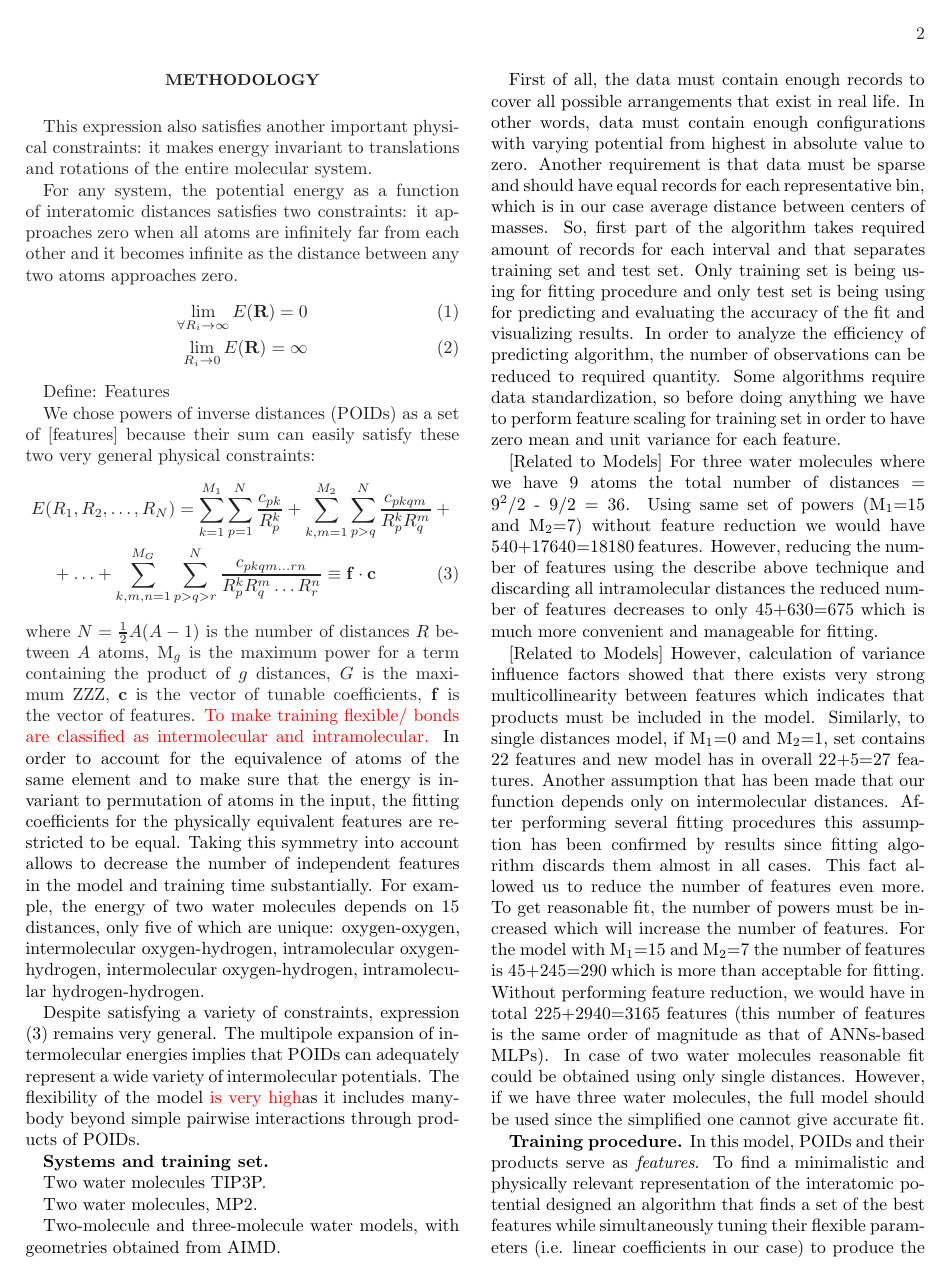
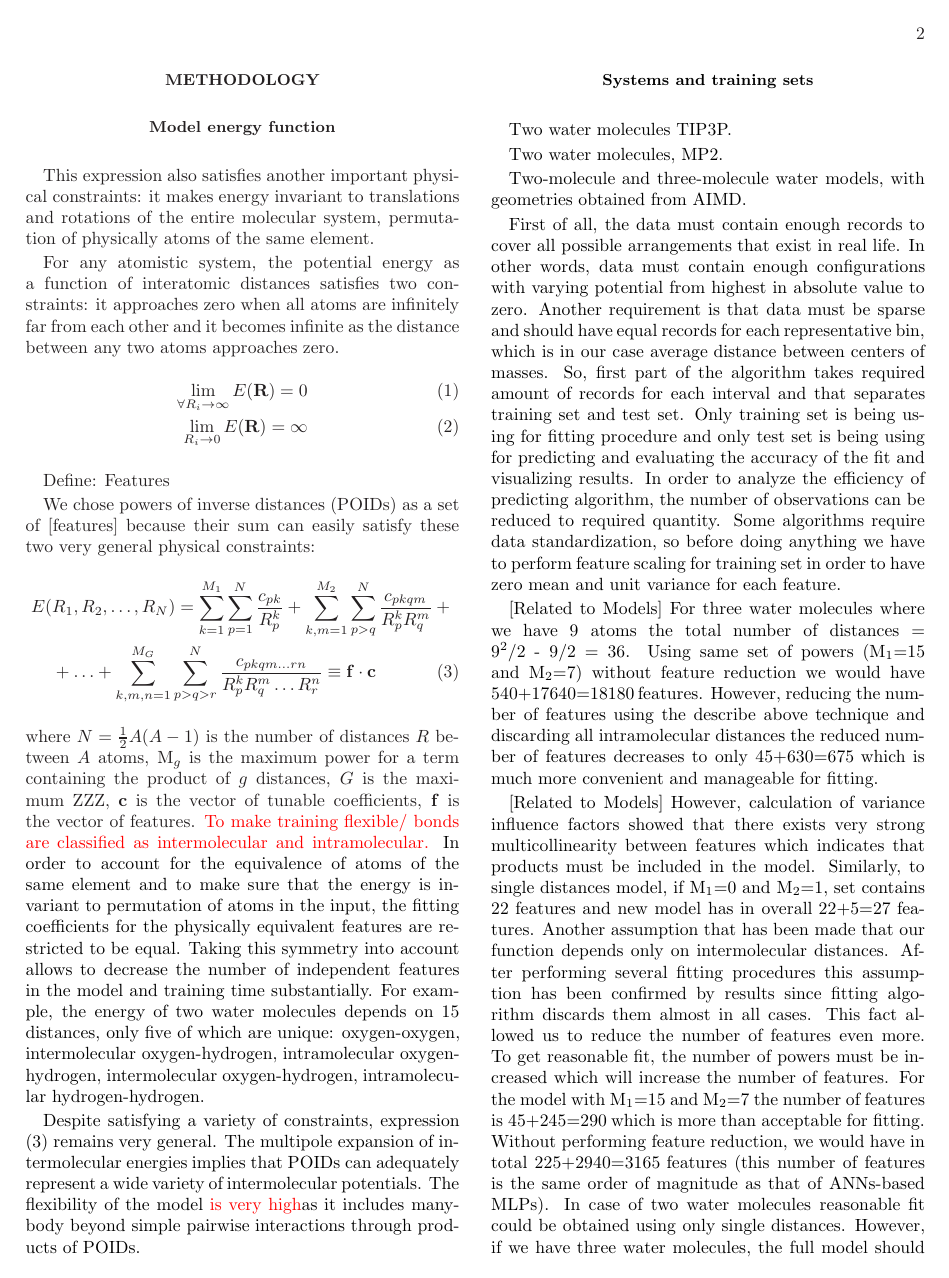
Before and after one commit to rzk1/selector, a LaTeX paper (learn-physics.tex): page 2 of 8. The pictures show the PDF file learn-physics.pdf that the author committed with the source.

Commit message:
minor edits

```diff
--- a/learn-physics.tex
+++ b/learn-physics.tex
@@ -90,9 +90,11 @@ To demonstrate a feasibility of the outlined approach, we considered only interm
 
 %\red Short description of the general methodology with only basic equations and motivation behind them. All examples related to a specific model (e.g. water) will be presented in Results and Discussion. Description of the code (not be confused with algorithm) should be moved to the Supplementary Information. All results should be presented in Results and Discussion, unless they are necessary to understand our methodology. \old
 
-This expression also satisfies another important physical constraints: it makes energy invariant to translations and rotations of the entire molecular system.
+\subsection{Model energy function}
 
-For any system, the potential energy as a function of interatomic distances satisfies two constraints: it approaches zero when all atoms are infinitely far from each other and it becomes infinite as the distance between any two atoms approaches zero.
+This expression also satisfies another important physical constraints: it makes energy invariant to translations and rotations of the entire molecular system, permutation of physically atoms of the same element.
+
+For any atomistic system, the potential energy as a function of interatomic distances satisfies two constraints: it approaches zero when all atoms are infinitely far from each other and it becomes infinite as the distance between any two atoms approaches zero.
 %
 \begin{eqnarray}
 \lim_{\forall R_i \rightarrow \infty} E (\mathbf{R}) = 0 \\
@@ -118,7 +120,7 @@ The multipole expansion of intermolecular energies implies that POIDs can adequa
 The flexibility of the model \red is very high\old as it includes many-body beyond simple pairwise interactions through products
 of POIDs.
 
-\textbf{Systems and training set.}
+\subsection{Systems and training sets}
 
 %Lennard-Jones model.
 
@@ -167,7 +169,9 @@ molecules, the full model should be used since the simplified one cannot
 give accurate fit.
 
 
-\textbf{Training procedure.} In this model, POIDs and their products serve as \textit{features}.
+\subsection{Training procedure}
+
+In this model, POIDs and their products serve as \textit{features}.
 To find a minimalistic and physically relevant representation of the interatomic potential designed an algorithm that finds a set of the best features while simultaneously tuning their flexible parameters (i.e. linear coefficients in our case) to produce the best fit.
 The training procedure includes two stages: feature selection and fine-tuning.
 \red The second part is the improvement of the subset performed using correlation analysis (CA) and searching for alternate features. \old
@@ -181,7 +185,9 @@ $[$the?$]$ genetic algorithm is that it can be easily generalized to
 features with nonlinear fitting coefficients (e.g. exponentially
 decaying functions can be included in the feature list later).
 
-\textit{Elastic net}. Basic idea and main equation
+\subsubsection{Elastic net}
+
+Basic idea and main equation
 
 As it was mentioned if there is a group of highly correlated variables,
 then the LASSO selects just one variable from a group and drop the
@@ -226,7 +234,9 @@ randomly selected feature with alternate feature from correlation list.
 The procedure of obtaining lists of alternate features will described in
 the next two sections.
 
-\textit{Fine-tuning ZZZ.} The second stage of the training processes
+\subsubsection{Fine-tuning ZZZ}
+
+The second stage of the training processes
 is designed to deal with strong multicollinearity between features.
 Since our goal is to reduce the number of POIDs in the fitting function,
 most common methods of dealing with linear dependent features such as
@@ -262,7 +272,9 @@ depends on MinCorrelation variable that influence the formation of
 alternate features lists. The closer this variable to 0 the greater
 lists and the lower performance.
 
-\textbf{Final stage. }At this stage, we have few features that were
+\subsubsection{Final stage}
+
+At this stage, we have few features that were
 previously selected by either EN or GA. In case of GA this number can be
 strict since it is equal to chromosome size assigned in GA. For EN this
 number can be equal to desired value only approximately by varying
```
Also changed, not shown: learn-physics.pdf, learn-physics.tex (6 more changed lines).
